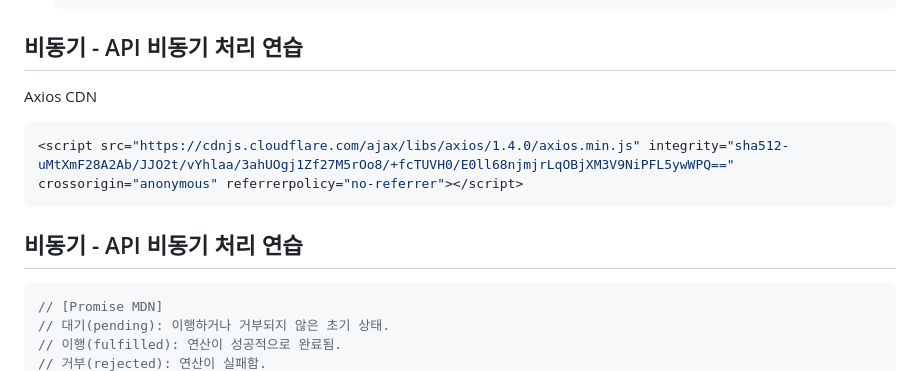
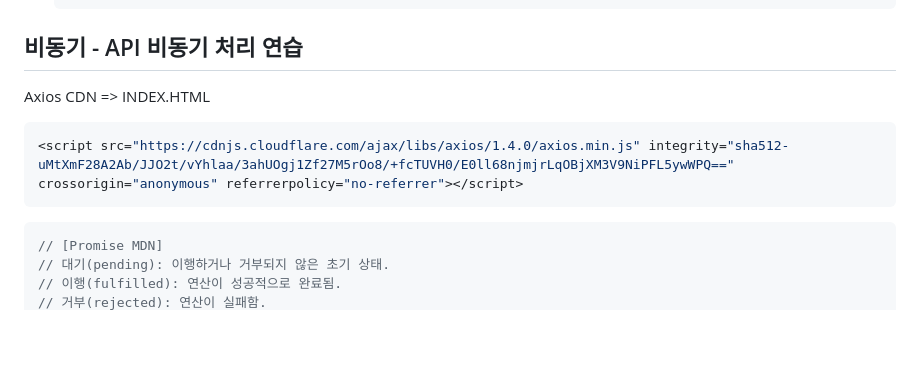
Before and after one commit to JunesWorld/promise-practice, a Markdown page: README.md, the part around the change. Rendered like a GitHub page; blank space fills up the shorter version.

````diff
--- a/README.md
+++ b/README.md
@@ -290,12 +290,10 @@ test()
 
 ## 비동기 - API 비동기 처리 연습
 
-Axios CDN
+Axios CDN => INDEX.HTML
 ```js
 <script src="https://cdnjs.cloudflare.com/ajax/libs/axios/1.4.0/axios.min.js" integrity="sha512-uMtXmF28A2Ab/JJO2t/vYhlaa/3ahUOgj1Zf27M5rOo8/+fcTUVH0/E0ll68njmjrLqOBjXM3V9NiPFL5ywWPQ==" crossorigin="anonymous" referrerpolicy="no-referrer"></script>
 ```
-
-## 비동기 - API 비동기 처리 연습
 
 ```js
 // [Promise MDN]
````
